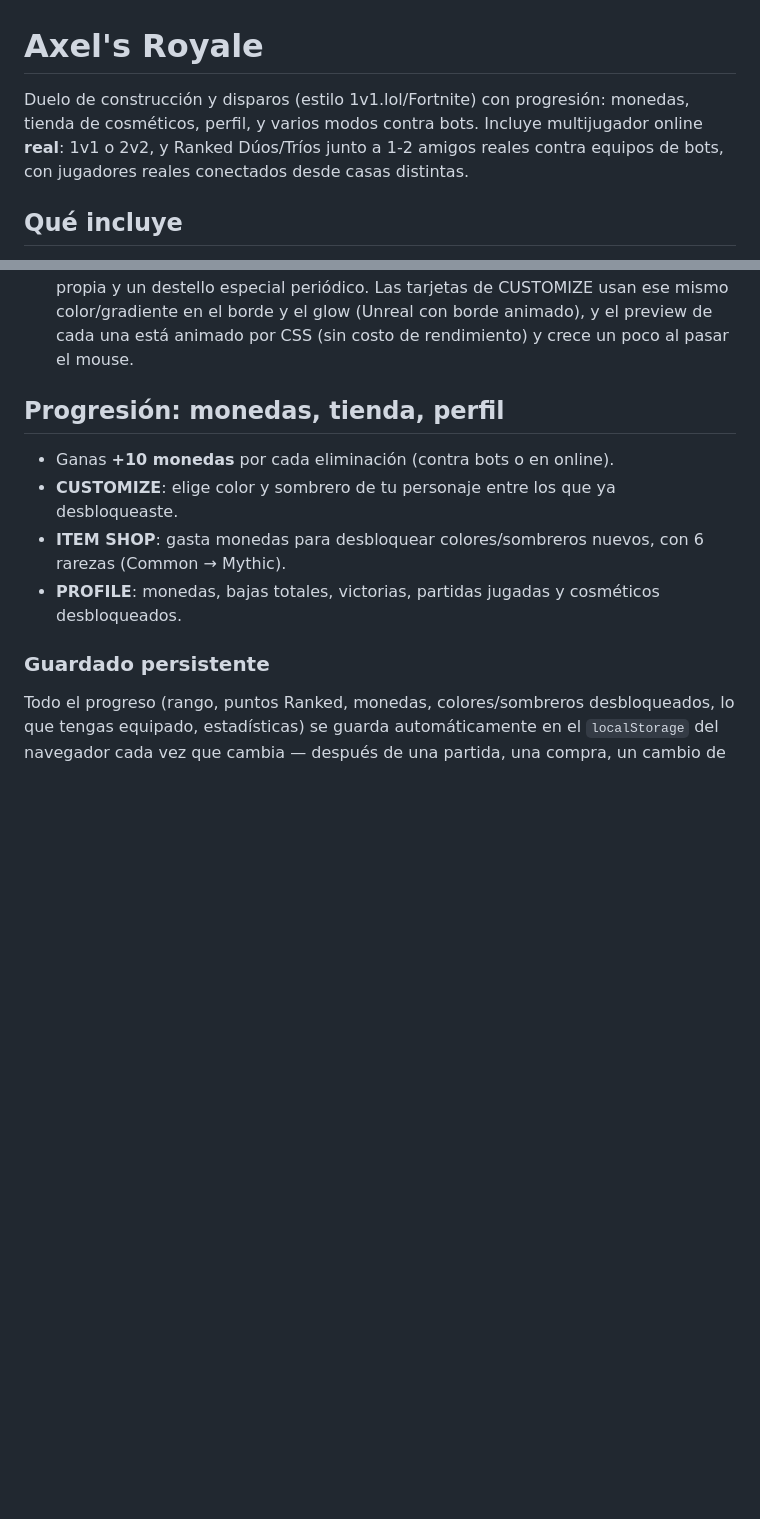
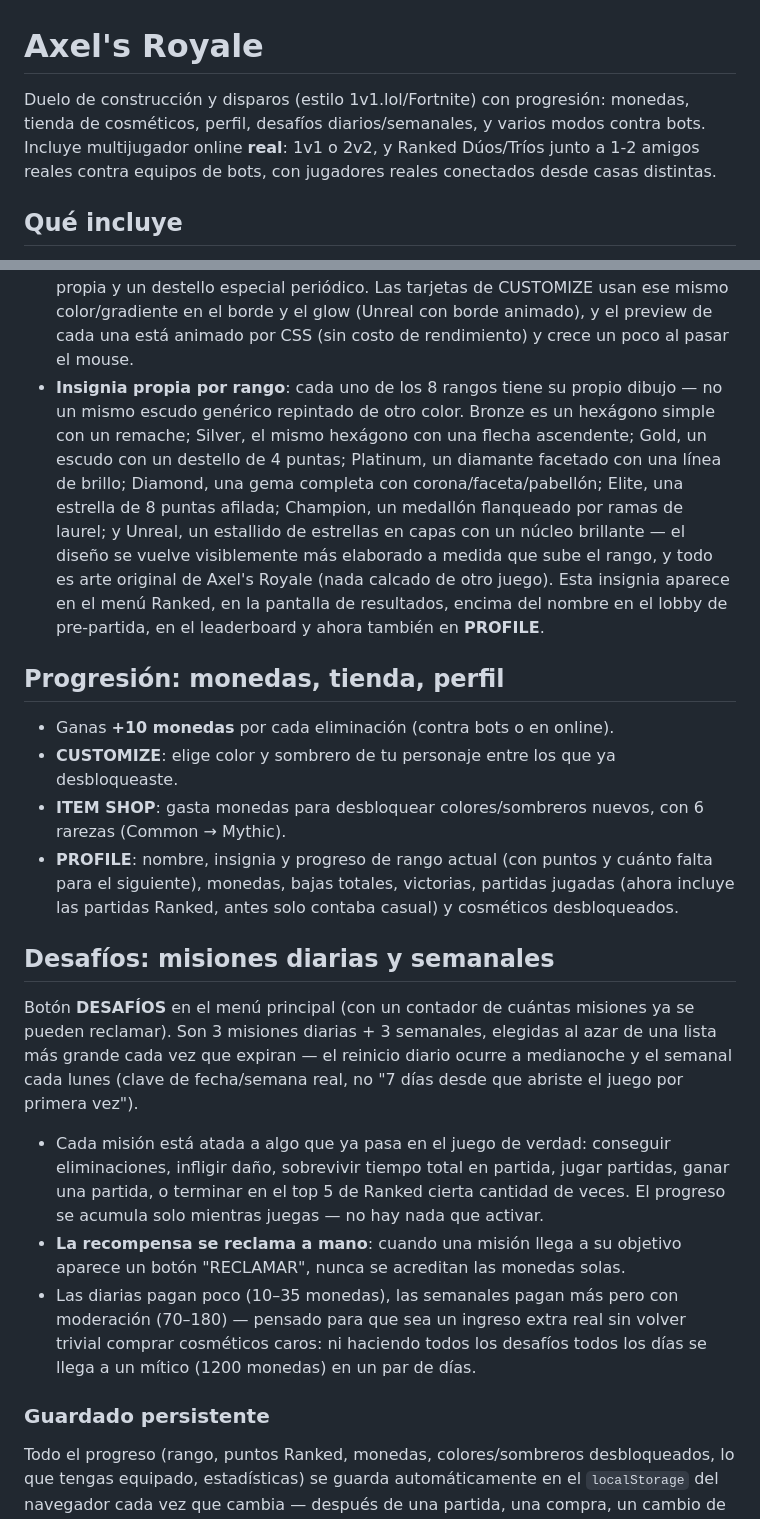
Before and after one commit to syxp0c0y0/axel-royale, a Markdown page: README.md, 2 parts joined by grey strips. Drawn GitHub-style; blank space fills up the shorter version.

Commit message:
Document zone rebalance, smarter bots, rank badges, and challenges
README updates covering everything shipped this pass: the compressed
storm timeline and next-zone minimap preview, bots now prioritizing
zone survival, the 8 unique rank badge emblems (with the fixed profile
matches/wins stat gap), and the new daily/weekly Challenges system.

Co-Authored-By: Claude Sonnet 5 <noreply@anthropic.com>

```diff
--- a/README.md
+++ b/README.md
@@ -1,6 +1,6 @@
 # Axel's Royale
 
-Duelo de construcción y disparos (estilo 1v1.lol/Fortnite) con progresión: monedas, tienda de cosméticos, perfil, y varios modos contra bots. Incluye multijugador online **real**: 1v1 o 2v2, y Ranked Dúos/Tríos junto a 1-2 amigos reales contra equipos de bots, con jugadores reales conectados desde casas distintas.
+Duelo de construcción y disparos (estilo 1v1.lol/Fortnite) con progresión: monedas, tienda de cosméticos, perfil, desafíos diarios/semanales, y varios modos contra bots. Incluye multijugador online **real**: 1v1 o 2v2, y Ranked Dúos/Tríos junto a 1-2 amigos reales contra equipos de bots, con jugadores reales conectados desde casas distintas.
 
 ## Qué incluye
 
@@ -94,13 +95,22 @@ Modo separado (botón dorado **RANKED** en el menú principal), inspirado en el
 - **Recompensas exclusivas por rango**: la primera vez que alcanzas cada uno de los 8 rangos, desbloqueas para siempre una **skin** (color con gradiente/glow propio) y un **halo** flotante exclusivos de ese rango (ej. Diamond → Diamond Skin + Halo Diamond). Se desbloquean solos (no se compran en la tienda) y aparecen automáticamente en CUSTOMIZE — equipables de forma independiente entre sí y del sombrero, y solo puede haber uno de cada tipo equipado a la vez. Bajar de rango después **no te los quita**.
 - **Equipado = equipado, nada más**: el personaje (en el preview de CUSTOMIZE/PROFILE y en partida) siempre refleja exactamente `profile.equippedColor/Hat/Halo` — desbloquear un cosmético nunca lo equipa automáticamente. Un halo equipado se puede volver a pulsar para quitarlo (queda sin halo); todo se guarda al instante con el mismo sistema de perfil de siempre.
 - **Identidad visual por rango**: cada rango tiene su propio gradiente/metal/efecto — no un círculo plano con otro color — y todos escalan en exclusividad: Bronze (bronce metálico cálido), Silver (plata pulida gris→blanco→gris), Gold (dorado premium con glow), Platinum (cyan/turquesa futurista, deliberadamente distinto de Silver y Diamond), Diamond (azul hielo/eléctrico con destellos), Elite (violeta→púrpura→magenta con ondas de energía), Champion (rojo/crimson agresivo con puntas de corona), y Unreal — el más impresionante — con un gradiente **holográfico animado** que recorre morado/magenta/rosa/cyan/azul, aura propia y un destello especial periódico. Las tarjetas de CUSTOMIZE usan ese mismo color/gradiente en el borde y el glow (Unreal con borde animado), y el preview de cada una está animado por CSS (sin costo de rendimiento) y crece un poco al pasar el mouse.
+- **Insignia propia por rango**: cada uno de los 8 rangos tiene su propio dibujo — no un mismo escudo genérico repintado de otro color. Bronze es un hexágono simple con un remache; Silver, el mismo hexágono con una flecha ascendente; Gold, un escudo con un destello de 4 puntas; Platinum, un diamante facetado con una línea de brillo; Diamond, una gema completa con corona/faceta/pabellón; Elite, una estrella de 8 puntas afilada; Champion, un medallón flanqueado por ramas de laurel; y Unreal, un estallido de estrellas en capas con un núcleo brillante — el diseño se vuelve visiblemente más elaborado a medida que sube el rango, y todo es arte original de Axel's Royale (nada calcado de otro juego). Esta insignia aparece en el menú Ranked, en la pantalla de resultados, encima del nombre en el lobby de pre-partida, en el leaderboard y ahora también en **PROFILE**.
 
 ## Progresión: monedas, tienda, perfil
 
 - Ganas **+10 monedas** por cada eliminación (contra bots o en online).
 - **CUSTOMIZE**: elige color y sombrero de tu personaje entre los que ya desbloqueaste.
 - **ITEM SHOP**: gasta monedas para desbloquear colores/sombreros nuevos, con 6 rarezas (Common → Mythic).
-- **PROFILE**: monedas, bajas totales, victorias, partidas jugadas y cosméticos desbloqueados.
+- **PROFILE**: nombre, insignia y progreso de rango actual (con puntos y cuánto falta para el siguiente), monedas, bajas totales, victorias, partidas jugadas (ahora incluye las partidas Ranked, antes solo contaba casual) y cosméticos desbloqueados.
+
+## Desafíos: misiones diarias y semanales
+
+Botón **DESAFÍOS** en el menú principal (con un contador de cuántas misiones ya se pueden reclamar). Son 3 misiones diarias + 3 semanales, elegidas al azar de una lista más grande cada vez que expiran — el reinicio diario ocurre a medianoche y el semanal cada lunes (clave de fecha/semana real, no "7 días desde que abriste el juego por primera vez").
+
+- Cada misión está atada a algo que ya pasa en el juego de verdad: conseguir eliminaciones, infligir daño, sobrevivir tiempo total en partida, jugar partidas, ganar una partida, o terminar en el top 5 de Ranked cierta cantidad de veces. El progreso se acumula solo mientras juegas — no hay nada que activar.
+- **La recompensa se reclama a mano**: cuando una misión llega a su objetivo aparece un botón "RECLAMAR", nunca se acreditan las monedas solas.
+- Las diarias pagan poco (10–35 monedas), las semanales pagan más pero con moderación (70–180) — pensado para que sea un ingreso extra real sin volver trivial comprar cosméticos caros: ni haciendo todos los desafíos todos los días se llega a un mítico (1200 monedas) en un par de días.
 
 ### Guardado persistente
 
```
Also changed, not shown: other parts of README.md (+3 -2 lines).
